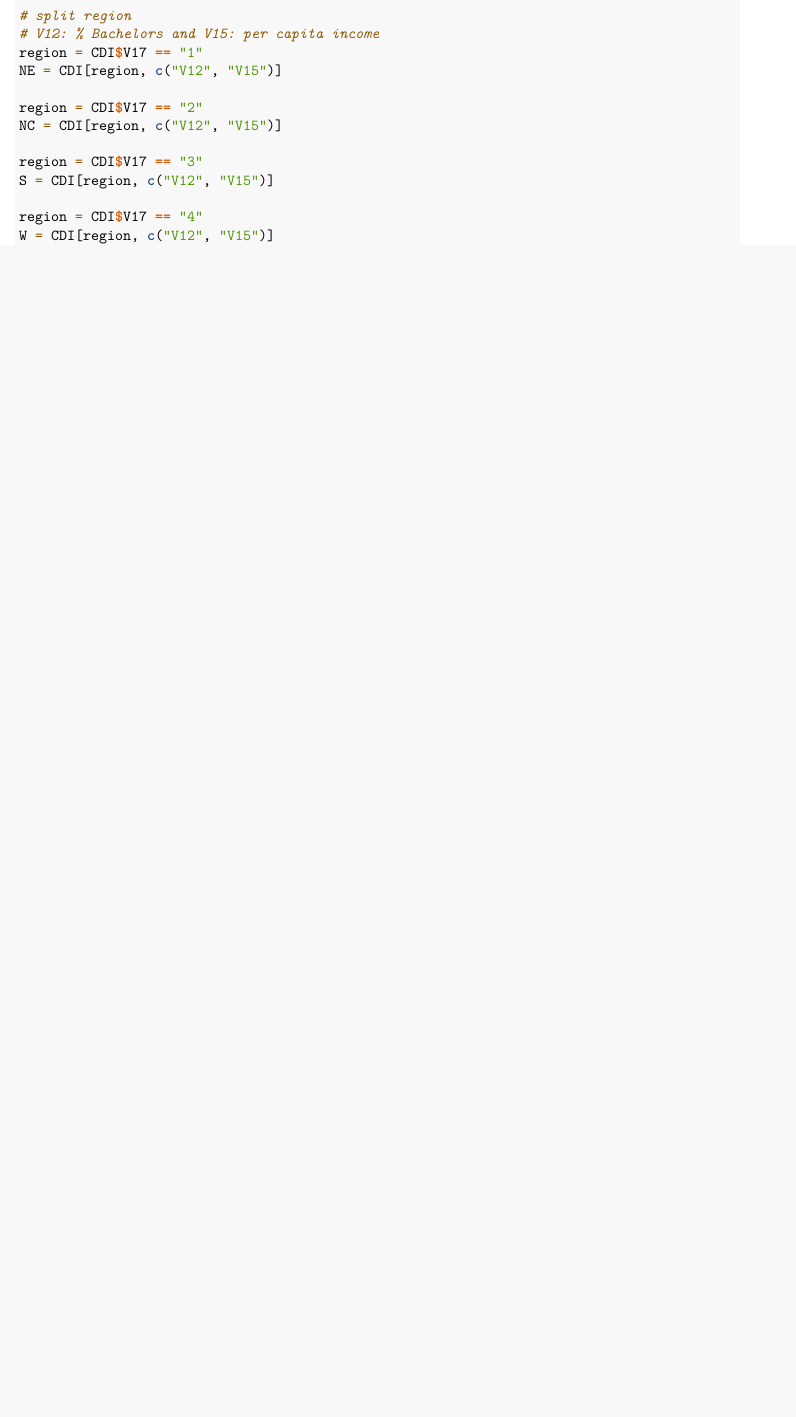
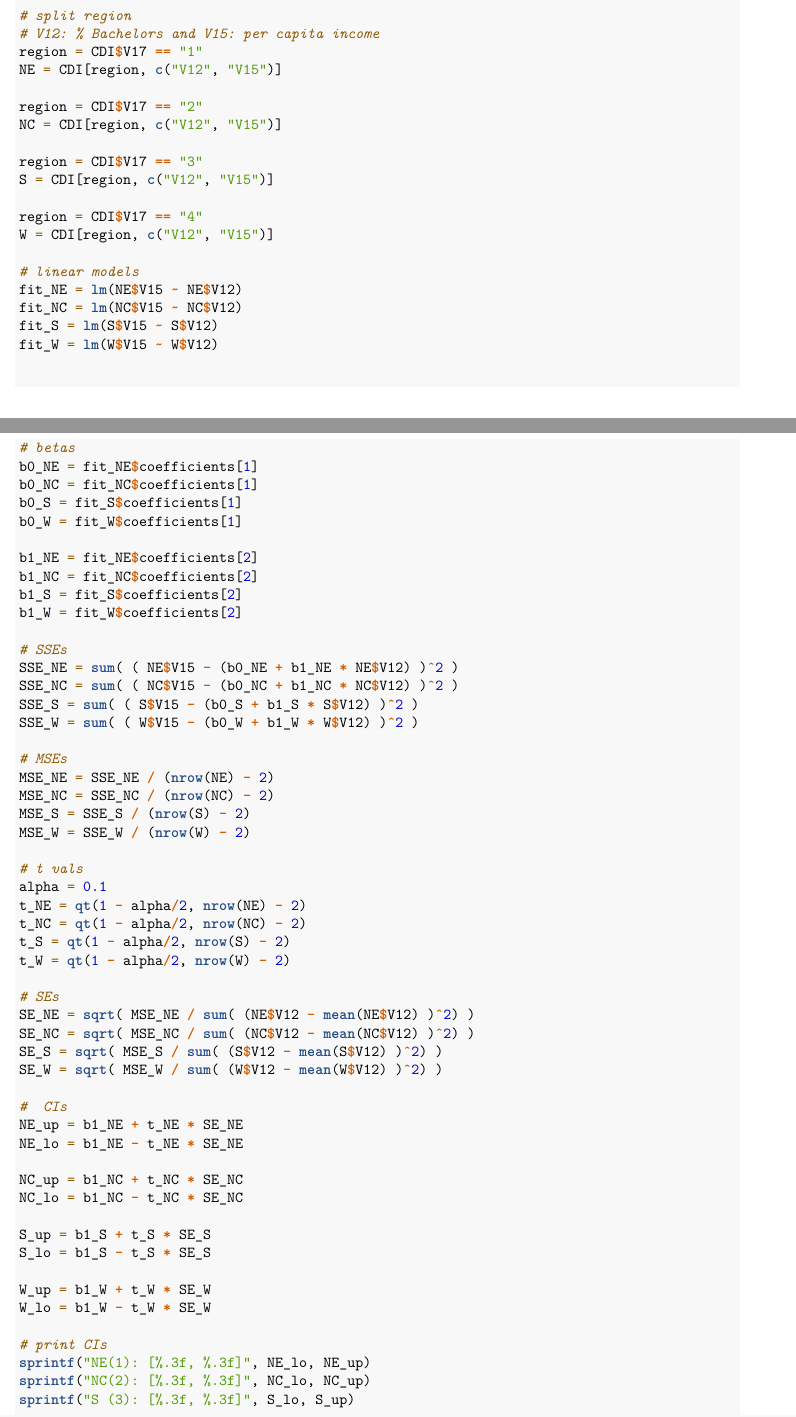
Before and after one commit to dy-ma/county-demographic-info, an R Markdown document (analysis.rmd): part of page 7 of 7 before the commit and two parts of pages 7 and 8 of 9 after it, the two joined at a grey line, cut so that both start at the same text, the shorter picture padded with empty space. Rendered offline with R 4.5, knitr and Pandoc, then LaTeX, with nearby package versions.

Commit message:
Find CIs for Part 3

```diff
--- a/analysis.rmd
+++ b/analysis.rmd
@@ -181,3 +179,63 @@ S = CDI[region, c("V12", "V15")]
 
 region = CDI$V17 == "4"
 W = CDI[region, c("V12", "V15")]
+
+# linear models
+fit_NE = lm(NE$V15 ~ NE$V12)
+fit_NC = lm(NC$V15 ~ NC$V12)
+fit_S = lm(S$V15 ~ S$V12)
+fit_W = lm(W$V15 ~ W$V12)
+
+# betas
+b0_NE = fit_NE$coefficients[1]
+b0_NC = fit_NC$coefficients[1]
+b0_S = fit_S$coefficients[1]
+b0_W = fit_W$coefficients[1]
+
+b1_NE = fit_NE$coefficients[2]
+b1_NC = fit_NC$coefficients[2]
+b1_S = fit_S$coefficients[2]
+b1_W = fit_W$coefficients[2]
+
+# SSEs
+SSE_NE = sum( ( NE$V15 - (b0_NE + b1_NE * NE$V12) )^2 )
+SSE_NC = sum( ( NC$V15 - (b0_NC + b1_NC * NC$V12) )^2 )
+SSE_S = sum( ( S$V15 - (b0_S + b1_S * S$V12) )^2 )
+SSE_W = sum( ( W$V15 - (b0_W + b1_W * W$V12) )^2 )
+
+# MSEs
+MSE_NE = SSE_NE / (nrow(NE) - 2)
+MSE_NC = SSE_NC / (nrow(NC) - 2)
+MSE_S = SSE_S / (nrow(S) - 2)
+MSE_W = SSE_W / (nrow(W) - 2)
+
+# t vals
+alpha = 0.1
+t_NE = qt(1 - alpha/2, nrow(NE) - 2)
+t_NC = qt(1 - alpha/2, nrow(NC) - 2)
+t_S = qt(1 - alpha/2, nrow(S) - 2)
+t_W = qt(1 - alpha/2, nrow(W) - 2)
+
+# SEs
+SE_NE = sqrt( MSE_NE / sum( (NE$V12 - mean(NE$V12) )^2) )
+SE_NC = sqrt( MSE_NC / sum( (NC$V12 - mean(NC$V12) )^2) )
+SE_S = sqrt( MSE_S / sum( (S$V12 - mean(S$V12) )^2) )
+SE_W = sqrt( MSE_W / sum( (W$V12 - mean(W$V12) )^2) )
+
+#  CIs
+NE_up = b1_NE + t_NE * SE_NE
+NE_lo = b1_NE - t_NE * SE_NE
+
+NC_up = b1_NC + t_NC * SE_NC
+NC_lo = b1_NC - t_NC * SE_NC
+
+S_up = b1_S + t_S * SE_S
+S_lo = b1_S - t_S * SE_S
+
+W_up = b1_W + t_W * SE_W
+W_lo = b1_W - t_W * SE_W
+
+# print CIs
+sprintf("NE(1): [%.3f, %.3f]", NE_lo, NE_up)
+sprintf("NC(2): [%.3f, %.3f]", NC_lo, NC_up)
+sprintf("S (3): [%.3f, %.3f]", S_lo, S_up)
```
Also changed, not shown: analysis.pdf, analysis.rmd (8 more changed lines).
